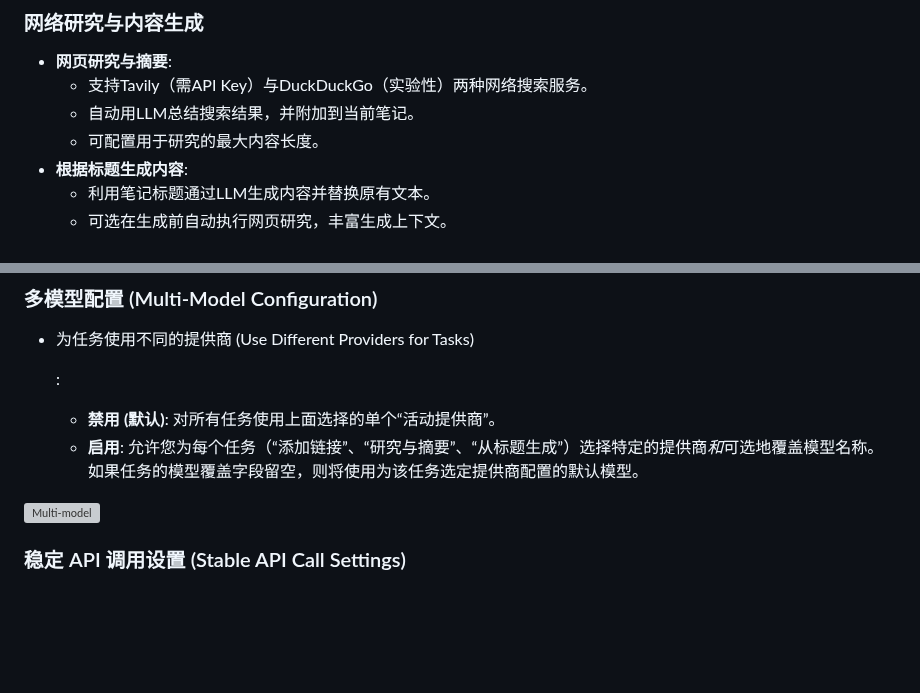
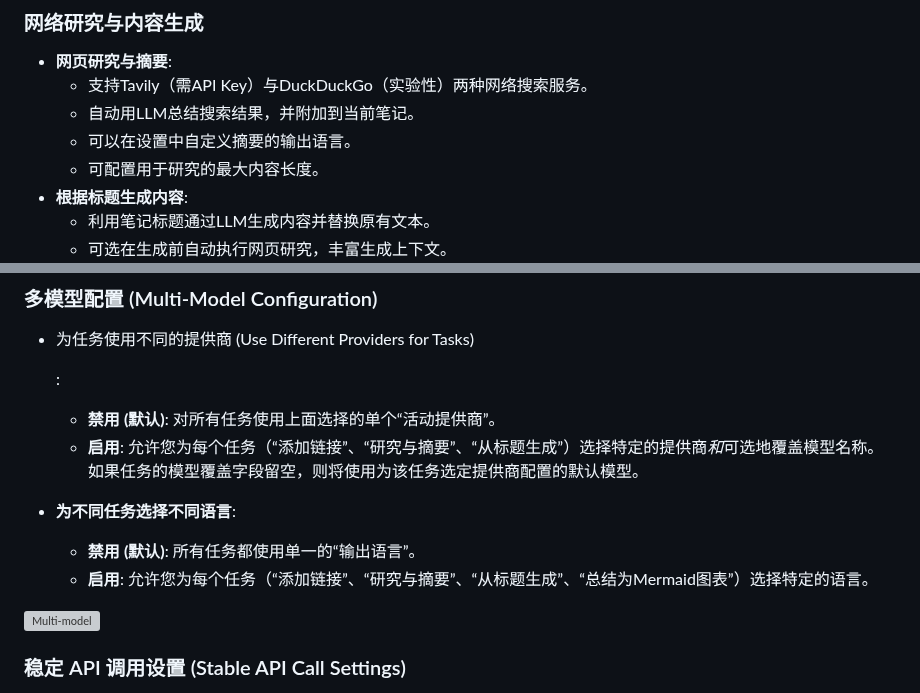
Before and after one commit to Jacobinwwey/obsidian-NotEMD, a Markdown page: README_zh.md, 2 parts joined by grey strips. Drawn GitHub-style; blank space fills up the shorter version; grey boxes are pictures that could not be loaded.

```diff
--- a/README_zh.md
+++ b/README_zh.md
@@ -78,6 +78,7 @@ Notemd 通过与各种大型语言模型 (LLM) 集成来增强您的 Obsidian
 - **网页研究与摘要**:
     - 支持Tavily（需API Key）与DuckDuckGo（实验性）两种网络搜索服务。
     - 自动用LLM总结搜索结果，并附加到当前笔记。
+    - 可以在设置中自定义摘要的输出语言。
     - 可配置用于研究的最大内容长度。
 - **根据标题生成内容**:
     - 利用笔记标题通过LLM生成内容并替换原有文本。
@@ -152,6 +153,9 @@ Notemd 通过与各种大型语言模型 (LLM) 集成来增强您的 Obsidian
 
   - **禁用 (默认)**: 对所有任务使用上面选择的单个“活动提供商”。
   - **启用**: 允许您为每个任务（“添加链接”、“研究与摘要”、“从标题生成”）选择特定的提供商*和*可选地覆盖模型名称。如果任务的模型覆盖字段留空，则将使用为该任务选定提供商配置的默认模型。
+- **为不同任务选择不同语言**:
+    *   **禁用 (默认)**: 所有任务都使用单一的“输出语言”。
+    *   **启用**: 允许您为每个任务（“添加链接”、“研究与摘要”、“从标题生成”、“总结为Mermaid图表”）选择特定的语言。
 
 <img width="817" height="428" alt="Multi-model" src="https://github.com/user-attachments/assets/85e6b854-c0ca-45cc-a55e-24638dceb120" />
 
```
Also changed, not shown: README.md (+5 -0 lines).
